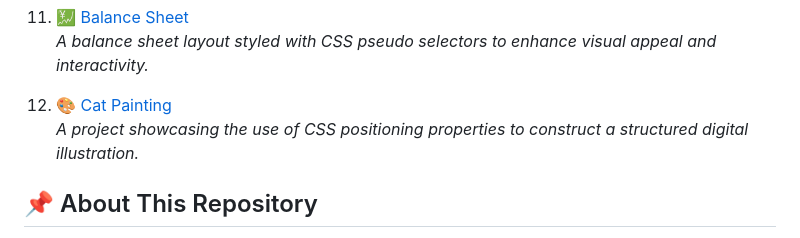
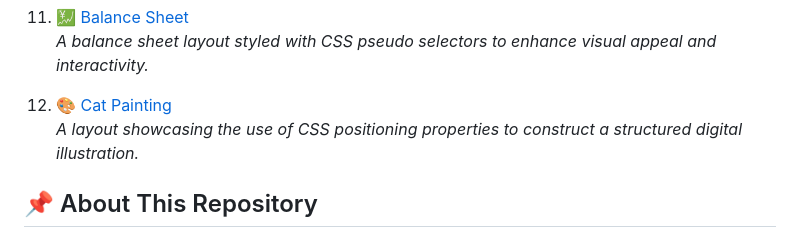
Before and after one commit to jabayazhini-ag/freeCodeCamp_Responsive-Web-Design, a Markdown page: README.md, the part around the change. Drawn GitHub-style.

```diff
--- a/README.md
+++ b/README.md
@@ -40,7 +40,7 @@ Explore the live demos below to see the projects in action:
    *A balance sheet layout styled with CSS pseudo selectors to enhance visual appeal and interactivity.*
 
 12. 🎨 [Cat Painting](https://cat-painting-css-positioning-fcc.netlify.app/)
-    *A project showcasing the use of CSS positioning properties to construct a structured digital illustration.*
+    *A layout showcasing the use of CSS positioning properties to construct a structured digital illustration.*
 
 ## 📌 About This Repository
 
```
